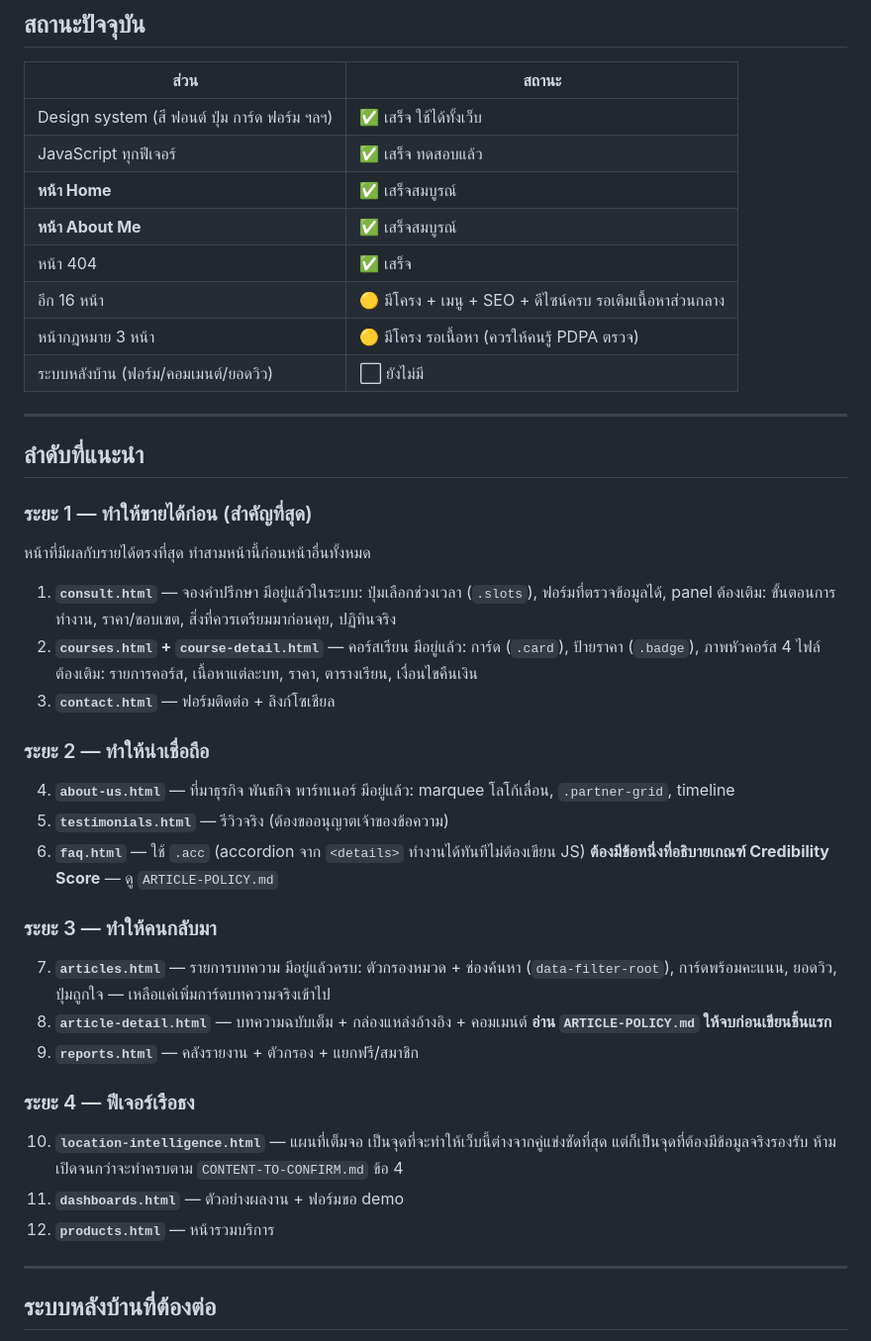
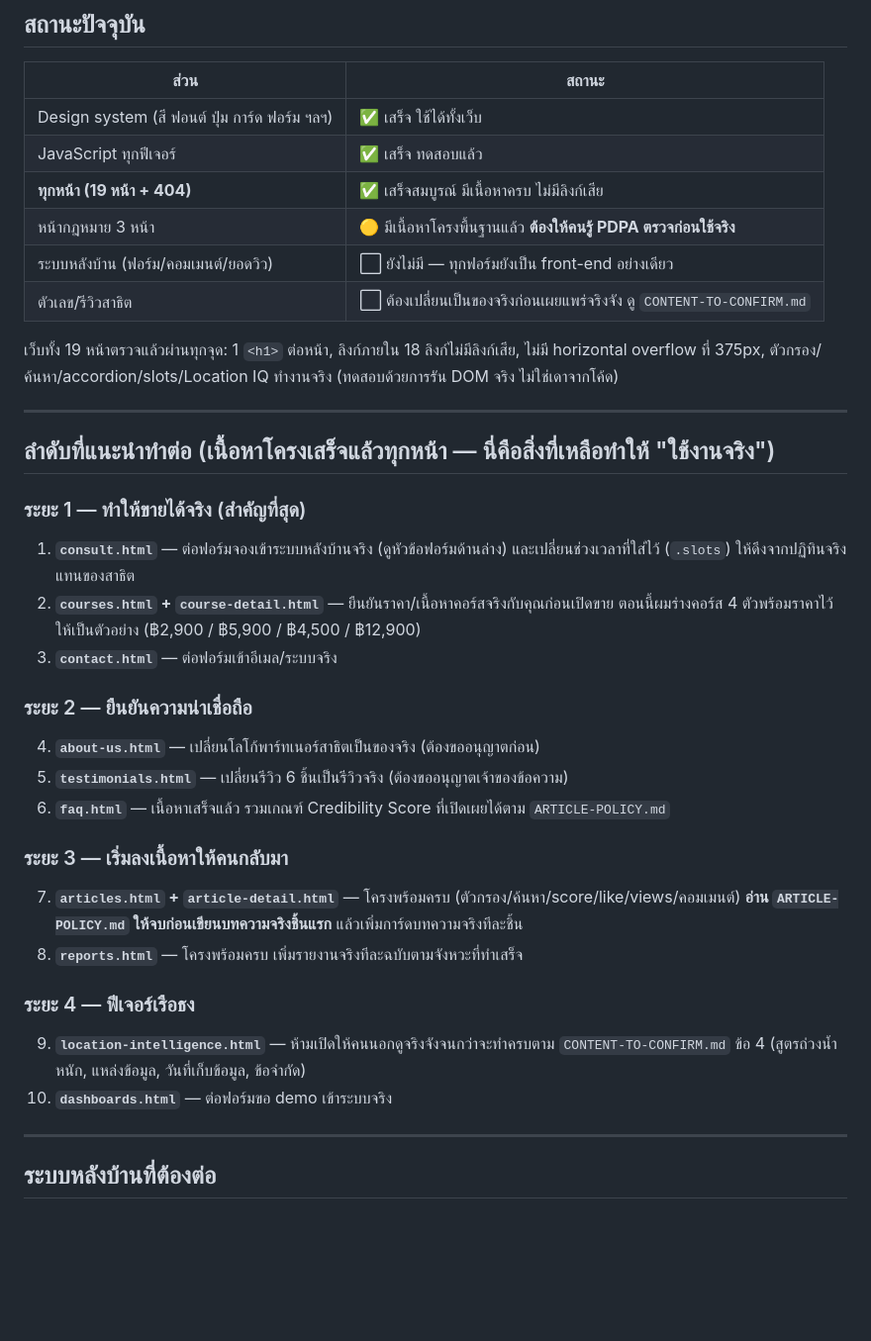
Before and after one commit to fiatman02-cyber/RealEstate, a Markdown page: Resource/notes/NEXT-STEPS.md, the part around the change. Shown at 99% size. GitHub-like rendering; blank space fills up the shorter version.

```diff
--- a/Resource/notes/NEXT-STEPS.md
+++ b/Resource/notes/NEXT-STEPS.md
@@ -6,49 +6,40 @@
 |---|---|
 | Design system (สี ฟอนต์ ปุ่ม การ์ด ฟอร์ม ฯลฯ) | ✅ เสร็จ ใช้ได้ทั้งเว็บ |
 | JavaScript ทุกฟีเจอร์ | ✅ เสร็จ ทดสอบแล้ว |
-| **หน้า Home** | ✅ เสร็จสมบูรณ์ |
-| **หน้า About Me** | ✅ เสร็จสมบูรณ์ |
-| หน้า 404 | ✅ เสร็จ |
-| อีก 16 หน้า | 🟡 มีโครง + เมนู + SEO + ดีไซน์ครบ รอเติมเนื้อหาส่วนกลาง |
-| หน้ากฎหมาย 3 หน้า | 🟡 มีโครง รอเนื้อหา (ควรให้คนรู้ PDPA ตรวจ) |
-| ระบบหลังบ้าน (ฟอร์ม/คอมเมนต์/ยอดวิว) | ⬜ ยังไม่มี |
+| **ทุกหน้า (19 หน้า + 404)** | ✅ เสร็จสมบูรณ์ มีเนื้อหาครบ ไม่มีลิงก์เสีย |
+| หน้ากฎหมาย 3 หน้า | 🟡 มีเนื้อหาโครงพื้นฐานแล้ว **ต้องให้คนรู้ PDPA ตรวจก่อนใช้จริง** |
+| ระบบหลังบ้าน (ฟอร์ม/คอมเมนต์/ยอดวิว) | ⬜ ยังไม่มี — ทุกฟอร์มยังเป็น front-end อย่างเดียว |
+| ตัวเลข/รีวิวสาธิต | ⬜ ต้องเปลี่ยนเป็นของจริงก่อนเผยแพร่จริงจัง ดู `CONTENT-TO-CONFIRM.md` |
+
+เว็บทั้ง 19 หน้าตรวจแล้วผ่านทุกจุด: 1 `<h1>` ต่อหน้า, ลิงก์ภายใน 18 ลิงก์ไม่มีลิงก์เสีย,
+ไม่มี horizontal overflow ที่ 375px, ตัวกรอง/ค้นหา/accordion/slots/Location IQ ทำงานจริง
+(ทดสอบด้วยการรัน DOM จริง ไม่ใช่เดาจากโค้ด)
 
 ---
 
-## ลำดับที่แนะนำ
+## ลำดับที่แนะนำทำต่อ (เนื้อหาโครงเสร็จแล้วทุกหน้า — นี่คือสิ่งที่เหลือทำให้ "ใช้งานจริง")
 
-### ระยะ 1 — ทำให้ขายได้ก่อน (สำคัญที่สุด)
-หน้าที่มีผลกับรายได้ตรงที่สุด ทำสามหน้านี้ก่อนหน้าอื่นทั้งหมด
+### ระยะ 1 — ทำให้ขายได้จริง (สำคัญที่สุด)
+1. **`consult.html`** — ต่อฟอร์มจองเข้าระบบหลังบ้านจริง (ดูหัวข้อฟอร์มด้านล่าง)
+   และเปลี่ยนช่วงเวลาที่ใส่ไว้ (`.slots`) ให้ดึงจากปฏิทินจริงแทนของสาธิต
+2. **`courses.html` + `course-detail.html`** — ยืนยันราคา/เนื้อหาคอร์สจริงกับคุณก่อนเปิดขาย
+   ตอนนี้ผมร่างคอร์ส 4 ตัวพร้อมราคาไว้ให้เป็นตัวอย่าง (฿2,900 / ฿5,900 / ฿4,500 / ฿12,900)
+3. **`contact.html`** — ต่อฟอร์มเข้าอีเมล/ระบบจริง
 
-1. **`consult.html`** — จองคำปรึกษา
-   มีอยู่แล้วในระบบ: ปุ่มเลือกช่วงเวลา (`.slots`), ฟอร์มที่ตรวจข้อมูลได้, panel
-   ต้องเติม: ขั้นตอนการทำงาน, ราคา/ขอบเขต, สิ่งที่ควรเตรียมมาก่อนคุย, ปฏิทินจริง
-2. **`courses.html` + `course-detail.html`** — คอร์สเรียน
-   มีอยู่แล้ว: การ์ด (`.card`), ป้ายราคา (`.badge`), ภาพหัวคอร์ส 4 ไฟล์
-   ต้องเติม: รายการคอร์ส, เนื้อหาแต่ละบท, ราคา, ตารางเรียน, เงื่อนไขคืนเงิน
-3. **`contact.html`** — ฟอร์มติดต่อ + ลิงก์โซเชียล
+### ระยะ 2 — ยืนยันความน่าเชื่อถือ
+4. **`about-us.html`** — เปลี่ยนโลโก้พาร์ทเนอร์สาธิตเป็นของจริง (ต้องขออนุญาตก่อน)
+5. **`testimonials.html`** — เปลี่ยนรีวิว 6 ชิ้นเป็นรีวิวจริง (ต้องขออนุญาตเจ้าของข้อความ)
+6. **`faq.html`** — เนื้อหาเสร็จแล้ว รวมเกณฑ์ Credibility Score ที่เปิดเผยได้ตาม `ARTICLE-POLICY.md`
 
-### ระยะ 2 — ทำให้น่าเชื่อถือ
-4. **`about-us.html`** — ที่มาธุรกิจ พันธกิจ พาร์ทเนอร์
-   มีอยู่แล้ว: marquee โลโก้เลื่อน, `.partner-grid`, timeline
-5. **`testimonials.html`** — รีวิวจริง (ต้องขออนุญาตเจ้าของข้อความ)
-6. **`faq.html`** — ใช้ `.acc` (accordion จาก `<details>` ทำงานได้ทันทีไม่ต้องเขียน JS)
-   **ต้องมีข้อหนึ่งที่อธิบายเกณฑ์ Credibility Score** — ดู `ARTICLE-POLICY.md`
-
-### ระยะ 3 — ทำให้คนกลับมา
-7. **`articles.html`** — รายการบทความ
-   มีอยู่แล้วครบ: ตัวกรองหมวด + ช่องค้นหา (`data-filter-root`), การ์ดพร้อมคะแนน,
-   ยอดวิว, ปุ่มถูกใจ — เหลือแค่เพิ่มการ์ดบทความจริงเข้าไป
-8. **`article-detail.html`** — บทความฉบับเต็ม + กล่องแหล่งอ้างอิง + คอมเมนต์
-   **อ่าน `ARTICLE-POLICY.md` ให้จบก่อนเขียนชิ้นแรก**
-9. **`reports.html`** — คลังรายงาน + ตัวกรอง + แยกฟรี/สมาชิก
+### ระยะ 3 — เริ่มลงเนื้อหาให้คนกลับมา
+7. **`articles.html` + `article-detail.html`** — โครงพร้อมครบ (ตัวกรอง/ค้นหา/score/like/views/คอมเมนต์)
+   **อ่าน `ARTICLE-POLICY.md` ให้จบก่อนเขียนบทความจริงชิ้นแรก** แล้วเพิ่มการ์ดบทความจริงทีละชิ้น
+8. **`reports.html`** — โครงพร้อมครบ เพิ่มรายงานจริงทีละฉบับตามจังหวะที่ทำเสร็จ
 
 ### ระยะ 4 — ฟีเจอร์เรือธง
-10. **`location-intelligence.html`** — แผนที่เต็มจอ
-    เป็นจุดที่จะทำให้เว็บนี้ต่างจากคู่แข่งชัดที่สุด แต่ก็เป็นจุดที่ต้องมีข้อมูลจริงรองรับ
-    ห้ามเปิดจนกว่าจะทำครบตาม `CONTENT-TO-CONFIRM.md` ข้อ 4
-11. **`dashboards.html`** — ตัวอย่างผลงาน + ฟอร์มขอ demo
-12. **`products.html`** — หน้ารวมบริการ
+9. **`location-intelligence.html`** — ห้ามเปิดให้คนนอกดูจริงจังจนกว่าจะทำครบตาม
+   `CONTENT-TO-CONFIRM.md` ข้อ 4 (สูตรถ่วงน้ำหนัก, แหล่งข้อมูล, วันที่เก็บข้อมูล, ข้อจำกัด)
+10. **`dashboards.html`** — ต่อฟอร์มขอ demo เข้าระบบจริง
 
 ---
 
```
Also changed, not shown: README.md (+14 -14 lines).
